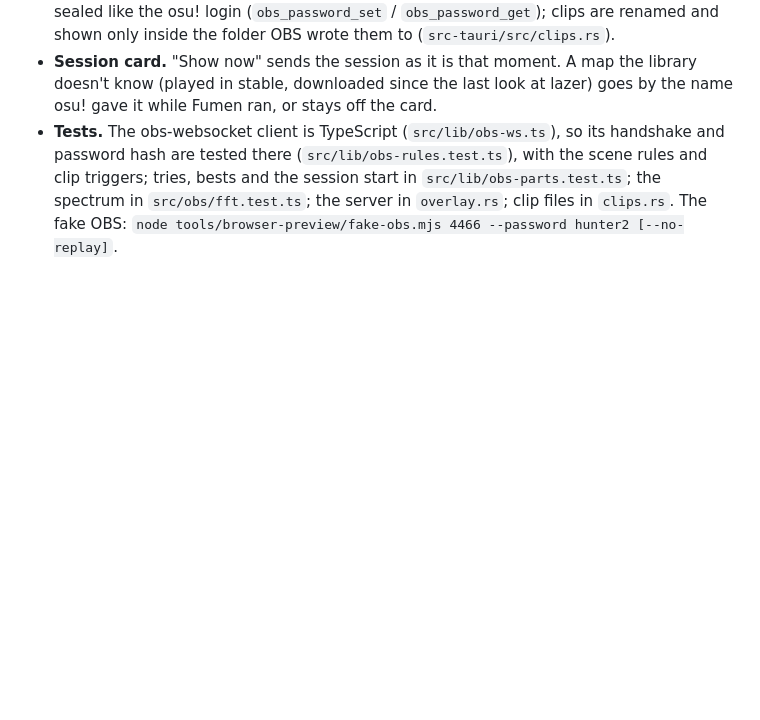
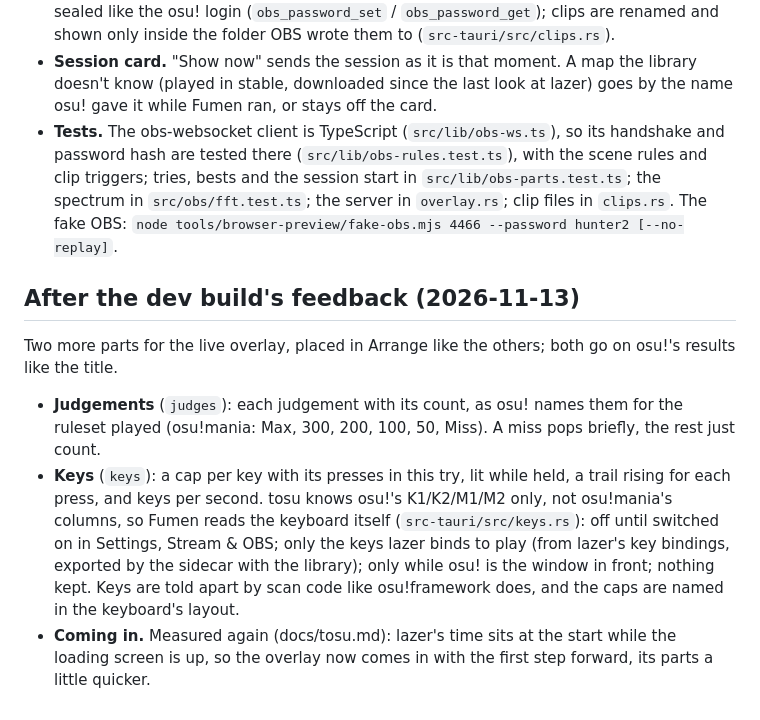
Before and after one commit to EpicSpieler/fumen, a Markdown page: docs/OBS.md, the part around the change. GitHub-like rendering; blank space fills up the shorter version.

Commit message:
Docs: the judgement counter and key overlay, and Fumen and lazer together (from the dev build's feedback)

```diff
--- a/docs/OBS.md
+++ b/docs/OBS.md
@@ -151,3 +151,19 @@ How they turned out, where it differs from the plan above:
   triggers; tries, bests and the session start in `src/lib/obs-parts.test.ts`; the spectrum in
   `src/obs/fft.test.ts`; the server in `overlay.rs`; clip files in `clips.rs`. The fake OBS:
   `node tools/browser-preview/fake-obs.mjs 4466 --password hunter2 [--no-replay]`.
+
+## After the dev build's feedback (2026-11-13)
+
+Two more parts for the live overlay, placed in Arrange like the others; both go on osu!'s results
+like the title.
+
+- **Judgements** (`judges`): each judgement with its count, as osu! names them for the ruleset
+  played (osu!mania: Max, 300, 200, 100, 50, Miss). A miss pops briefly, the rest just count.
+- **Keys** (`keys`): a cap per key with its presses in this try, lit while held, a trail rising for
+  each press, and keys per second. tosu knows osu!'s K1/K2/M1/M2 only, not osu!mania's columns, so
+  Fumen reads the keyboard itself (`src-tauri/src/keys.rs`): off until switched on in Settings,
+  Stream & OBS; only the keys lazer binds to play (from lazer's key bindings, exported by the
+  sidecar with the library); only while osu! is the window in front; nothing kept. Keys are told
+  apart by scan code like osu!framework does, and the caps are named in the keyboard's layout.
+- **Coming in.** Measured again (docs/tosu.md): lazer's time sits at the start while the loading
+  screen is up, so the overlay now comes in with the first step forward, its parts a little quicker.
```
Also changed, not shown: docs/PLAN.md (+1 -1 lines).
